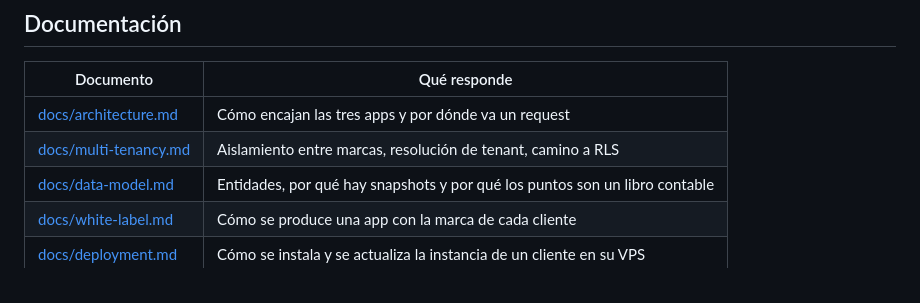
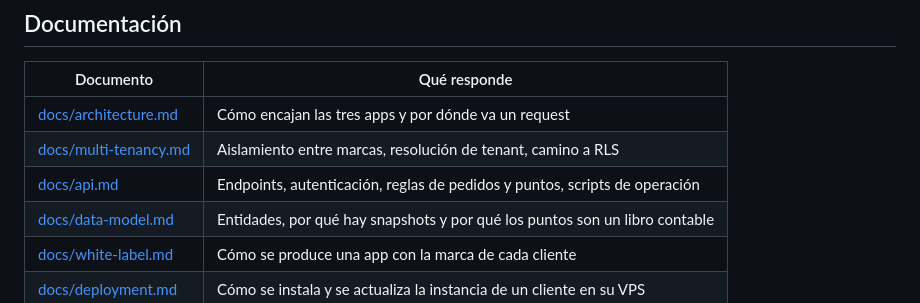
Before and after one commit to MarionMBC/ventea, a Markdown page: README.md, the part around the change. Rendered like a GitHub page.

```diff
--- a/README.md
+++ b/README.md
@@ -83,6 +83,7 @@ Detalle completo en [docs/multi-tenancy.md](docs/multi-tenancy.md).
 | ---------------------------------------------- | --------------------------------------------------------------------------- |
 | [docs/architecture.md](docs/architecture.md)   | Cómo encajan las tres apps y por dónde va un request                        |
 | [docs/multi-tenancy.md](docs/multi-tenancy.md) | Aislamiento entre marcas, resolución de tenant, camino a RLS                |
+| [docs/api.md](docs/api.md)                     | Endpoints, autenticación, reglas de pedidos y puntos, scripts de operación  |
 | [docs/data-model.md](docs/data-model.md)       | Entidades, por qué hay snapshots y por qué los puntos son un libro contable |
 | [docs/white-label.md](docs/white-label.md)     | Cómo se produce una app con la marca de cada cliente                        |
 | [docs/deployment.md](docs/deployment.md)       | Cómo se instala y se actualiza la instancia de un cliente en su VPS         |
```
Also changed, not shown: docs/api.md (added, +83 -0 lines).
